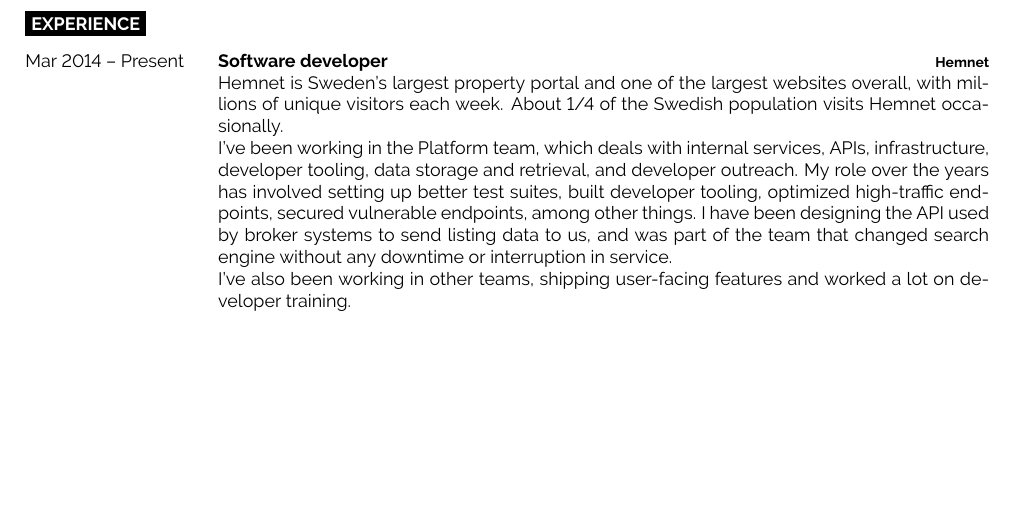
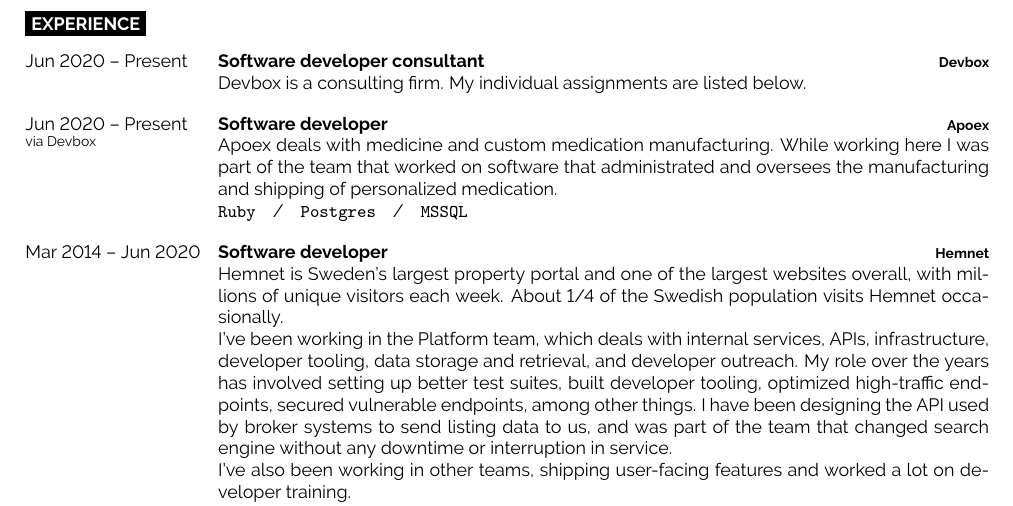
Before and after one commit to Mange/me, a LaTeX CV (cv/main.tex): part of page 2 of 3, cut so that both start at the same text, the shorter picture padded with empty space. Compiled offline with pdfLaTeX.

Commit message:
Update CV for Apoex assignment

```diff
--- a/cv/main.tex
+++ b/cv/main.tex
@@ -150,7 +150,21 @@
 
 \begin{entrylist}
   \entry
-		{Mar 2014 -- Present}
+    {Jun 2020 -- Present}
+    {Software developer consultant}
+    {Devbox}
+    {Devbox is a consulting firm. My individual assignments are listed below.}
+  \entry
+    {Jun 2020 -- Present\\\footnotesize{via Devbox}}
+    {Software developer}
+    {Apoex}
+    {Apoex deals with medicine and custom medication manufacturing. While
+      working here I was part of the team that worked on software that
+      administrated and oversees the manufacturing and shipping of personalized
+      medication.\\
+      \texttt{Ruby}\slashsep\texttt{Postgres}\slashsep\texttt{MSSQL}}
+  \entry
+    {Mar 2014 -- Jun 2020}
     {Software developer}
     {Hemnet}
     {Hemnet is Sweden's largest property portal and one of the largest websites
```
Also changed, not shown: cv.pdf, cv/main.tex (18 more changed lines). Lines whose indentation alone changed are shown as unchanged.
